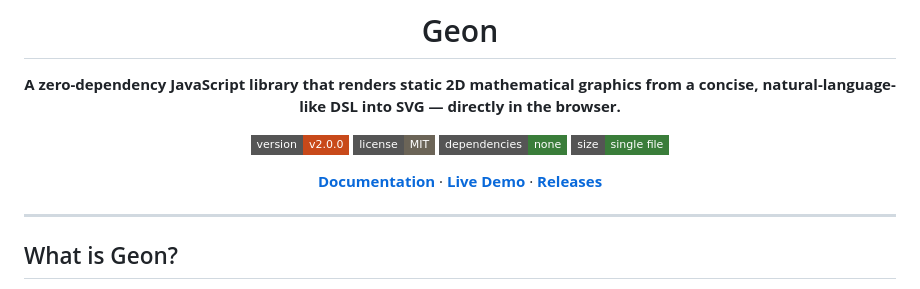
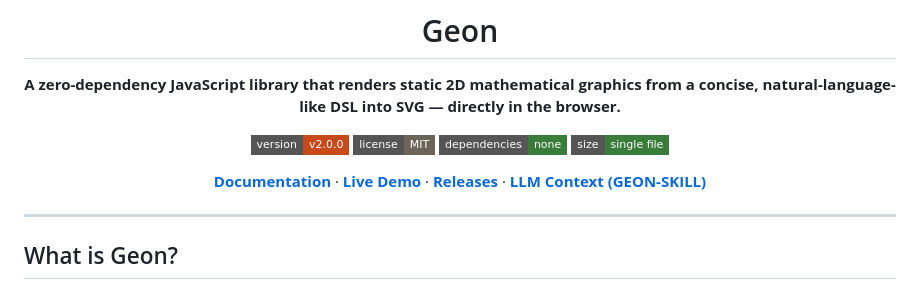
Before and after one commit to sakhadib/Geon, a Markdown page: readme.md, the part around the change. Drawn GitHub-style; badges without logos.

Commit message:
docs: add link to LLM Context (GEON-SKILL) in README
Co-authored-by: Copilot <copilot@github.com>

```diff
--- a/readme.md
+++ b/readme.md
@@ -9,7 +9,8 @@
 [![No Dependencies](https://img.shields.io/badge/dependencies-none-3a7d3a?style=flat-square)](#)
 [![Single File](https://img.shields.io/badge/size-single%20file-3a7d3a?style=flat-square)](#)
 
-[**Documentation**](https://sakhadib.github.io/Geon/) · [**Live Demo**](https://sakhadib.github.io/Geon/live.html) · [**Releases**](https://github.com/sakhadib/Geon/releases)
+
+[**Documentation**](https://sakhadib.github.io/Geon/) · [**Live Demo**](https://sakhadib.github.io/Geon/live.html) · [**Releases**](https://github.com/sakhadib/Geon/releases) · [**LLM Context (GEON-SKILL)**](GEON-SKILL.md)
 
 </div>
 
```
